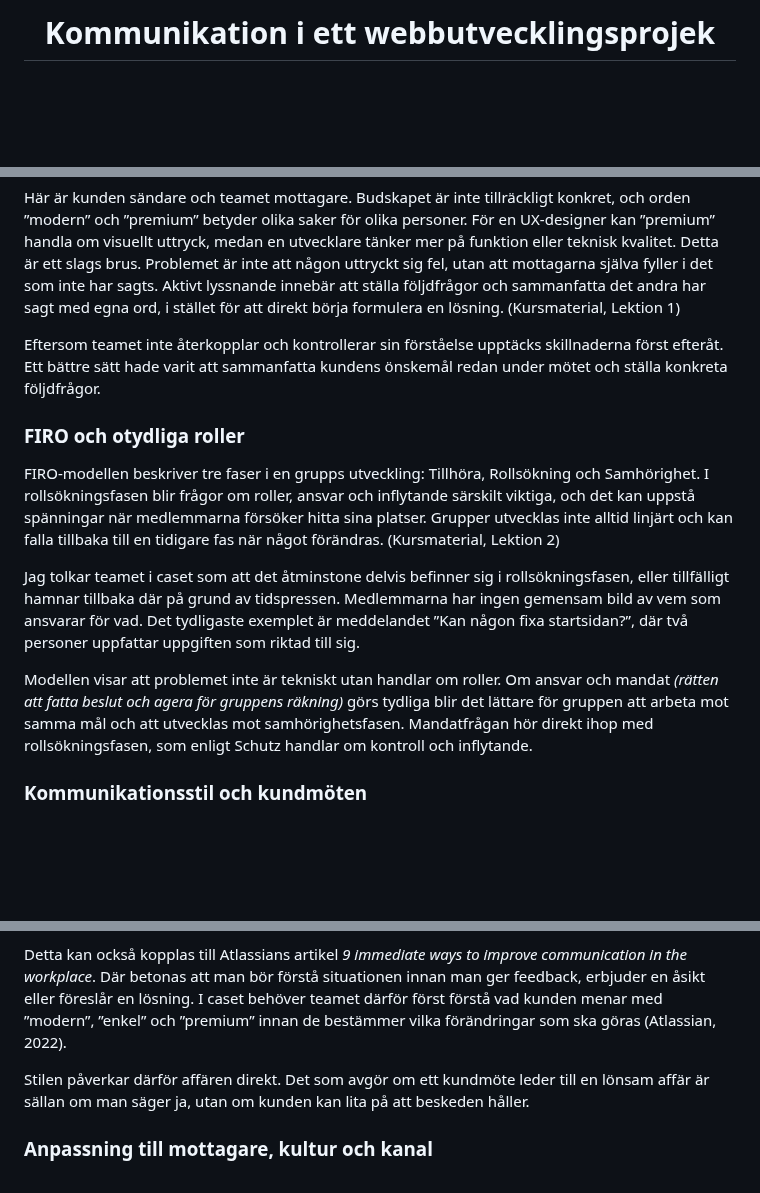
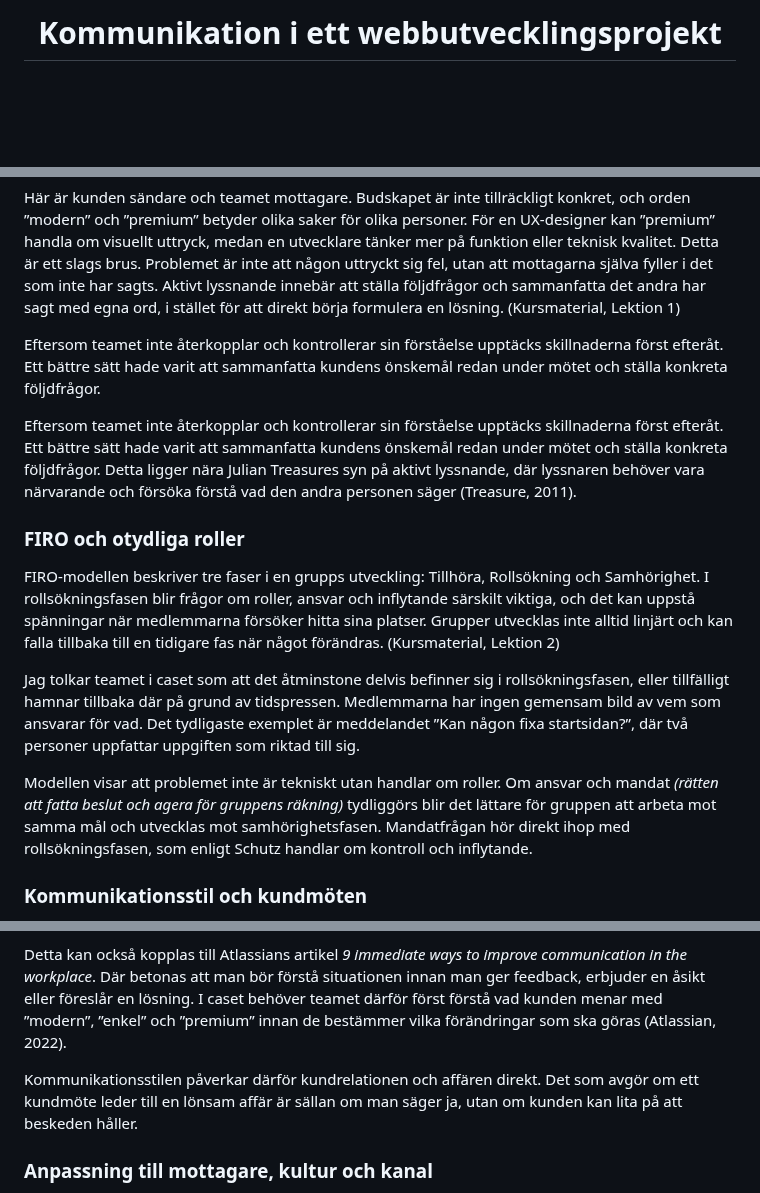
Before and after one commit to WEBD26JON/Kommunikation, a Markdown page: rapport/isr-03-draft.md, 3 parts joined by grey strips. Rendered like a GitHub page; blank space fills up the shorter version.

Commit message:
Fix typos and improve clarity in rapport document

```diff
--- a/rapport/isr-03-draft.md
+++ b/rapport/isr-03-draft.md
@@ -1,6 +1,6 @@
 <div align="center">
 
-# Kommunikation i ett webbutvecklingsprojek
+# Kommunikation i ett webbutvecklingsprojekt
 <br><br><br><br>
 **Individuell skriftlig rapport**
 <br><br><br><br>
@@ -35,6 +35,8 @@ Här är kunden sändare och teamet mottagare. Budskapet är inte tillräckligt
 
 Eftersom teamet inte återkopplar och kontrollerar sin förståelse upptäcks skillnaderna först efteråt. Ett bättre sätt hade varit att sammanfatta kundens önskemål redan under mötet och ställa konkreta följdfrågor.
 
+Eftersom teamet inte återkopplar och kontrollerar sin förståelse upptäcks skillnaderna först efteråt. Ett bättre sätt hade varit att sammanfatta kundens önskemål redan under mötet och ställa konkreta följdfrågor. Detta ligger nära Julian Treasures syn på aktivt lyssnande, där lyssnaren behöver vara närvarande och försöka förstå vad den andra personen säger (Treasure, 2011).
+
 <div style="break-after: page;"></div>
 
 ### FIRO och otydliga roller
@@ -43,7 +45,7 @@ FIRO-modellen beskriver tre faser i en grupps utveckling: Tillhöra, Rollsöknin
 
 Jag tolkar teamet i caset som att det åtminstone delvis befinner sig i rollsökningsfasen, eller tillfälligt hamnar tillbaka där på grund av tidspressen. Medlemmarna har ingen gemensam bild av vem som ansvarar för vad. Det tydligaste exemplet är meddelandet ”Kan någon fixa startsidan?”, där två personer uppfattar uppgiften som riktad till sig.
 
-Modellen visar att problemet inte är tekniskt utan handlar om roller. Om ansvar och mandat *(rätten att fatta beslut och agera för gruppens räkning)* görs tydliga blir det lättare för gruppen att arbeta mot samma mål och att utvecklas mot samhörighetsfasen. Mandatfrågan hör direkt ihop med rollsökningsfasen, som enligt Schutz handlar om kontroll och inflytande.
+Modellen visar att problemet inte är tekniskt utan handlar om roller. Om ansvar och mandat *(rätten att fatta beslut och agera för gruppens räkning)* tydliggörs blir det lättare för gruppen att arbeta mot samma mål och utvecklas mot samhörighetsfasen. Mandatfrågan hör direkt ihop med rollsökningsfasen, som enligt Schutz handlar om kontroll och inflytande.
 
 ### Kommunikationsstil och kundmöten
 
@@ -53,7 +55,7 @@ Det är särskilt relevant här, eftersom kunden vill ha webbplatsen klar till f
 
 Detta kan också kopplas till Atlassians artikel *9 immediate ways to improve communication in the workplace*. Där betonas att man bör förstå situationen innan man ger feedback, erbjuder en åsikt eller föreslår en lösning. I caset behöver teamet därför först förstå vad kunden menar med ”modern”, ”enkel” och ”premium” innan de bestämmer vilka förändringar som ska göras (Atlassian, 2022).
 
-Stilen påverkar därför affären direkt. Det som avgör om ett kundmöte leder till en lönsam affär är sällan om man säger ja, utan om kunden kan lita på att beskeden håller.
+Kommunikationsstilen påverkar därför kundrelationen och affären direkt. Det som avgör om ett kundmöte leder till en lönsam affär är sällan om man säger ja, utan om kunden kan lita på att beskeden håller.
 
 ### Anpassning till mottagare, kultur och kanal
 
```
Also changed, not shown: other parts of rapport/isr-03-draft.md (+3 -3 lines).
